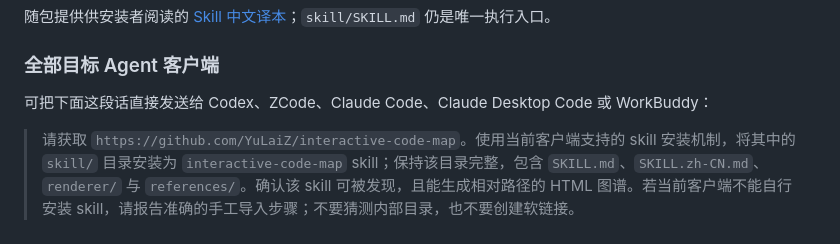
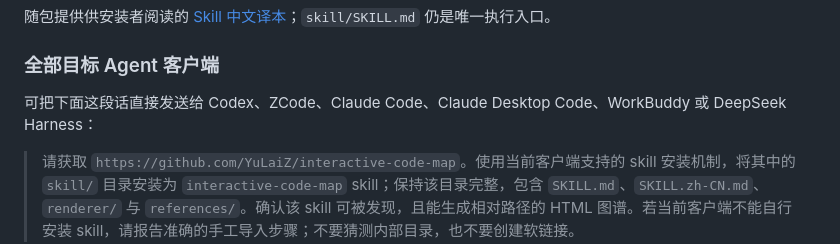
Before and after one commit to YuLaiZ/interactive-code-map, a Markdown page: README.zh-CN.md, the part around the change. GitHub-like rendering.

Commit message:
Confirm support for DeepSeek Harness

```diff
--- a/README.zh-CN.md
+++ b/README.zh-CN.md
@@ -21,7 +21,7 @@
 
 ### 全部目标 Agent 客户端
 
-可把下面这段话直接发送给 Codex、ZCode、Claude Code、Claude Desktop Code 或 WorkBuddy：
+可把下面这段话直接发送给 Codex、ZCode、Claude Code、Claude Desktop Code、WorkBuddy 或 DeepSeek Harness：
 
 > 请获取 `https://github.com/YuLaiZ/interactive-code-map`。使用当前客户端支持的 skill 安装机制，将其中的 `skill/` 目录安装为 `interactive-code-map` skill；保持该目录完整，包含 `SKILL.md`、`SKILL.zh-CN.md`、`renderer/` 与 `references/`。确认该 skill 可被发现，且能生成相对路径的 HTML 图谱。若当前客户端不能自行安装 skill，请报告准确的手工导入步骤；不要猜测内部目录，也不要创建软链接。
 
```
Also changed, not shown: README.md (+1 -1 lines).
